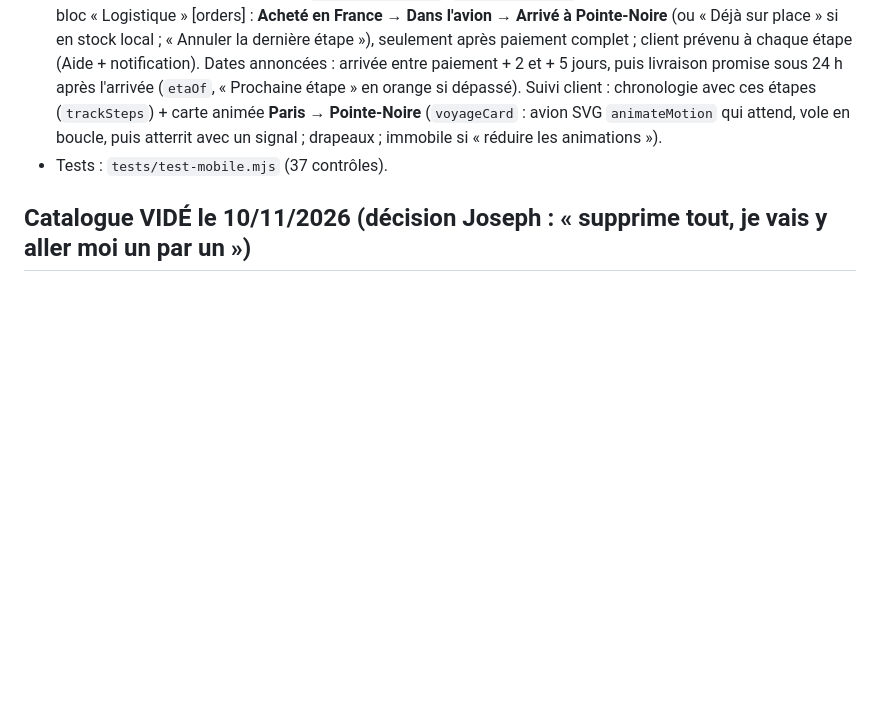
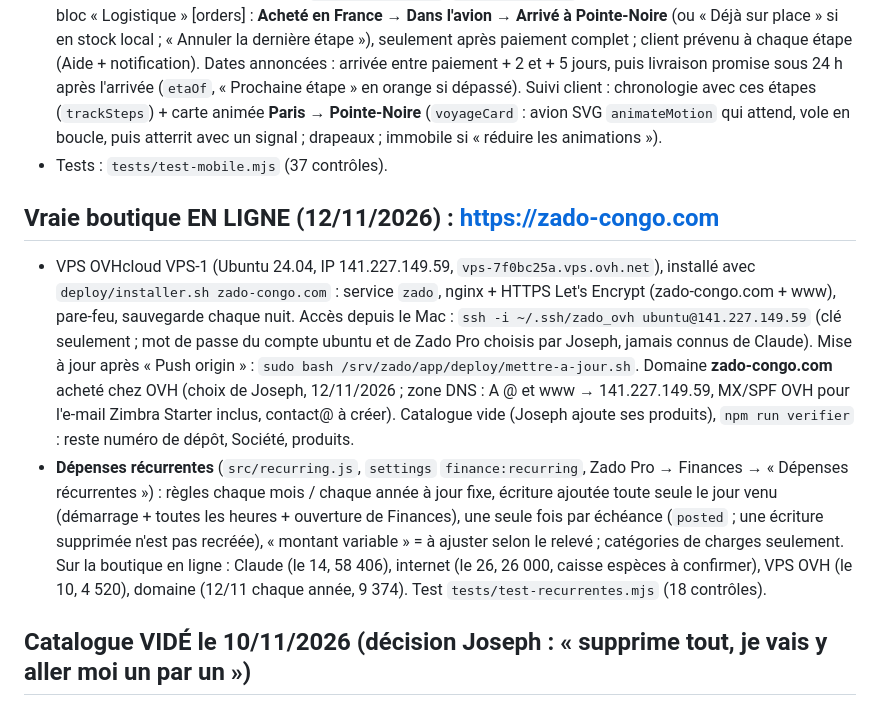
Before and after one commit to Jojobizzare222/BYDL, a Markdown page: CLAUDE.md, the part around the change. GitHub-like rendering; blank space fills up the shorter version.

Commit message:
CLAUDE.md : boutique en ligne sur zado-congo.com, dépenses récurrentes
Co-Authored-By: Claude Opus 5.5 <noreply@anthropic.com>

```diff
--- a/CLAUDE.md
+++ b/CLAUDE.md
@@ -65,6 +65,10 @@ Lancer : `npm install` puis `npm start` → boutique http://localhost:3000 · ad
 - **Moyen « mobile » (Mobile Money en deux temps, actif par défaut, `src/mobile-pay.js`, `settings.mobilePay`)** : **acompte 500 FCFA** (réglable) qui CONFIRME la commande (`status: confirmed`, stock décompté, `paymentPlan: 'mobile'`), puis **récapitulatif automatique** dans « Aide » (`chat.notifyCustomer`, pastille non lue) + notification, puis **instructions de finalisation**. Le client choisit à la commande : **« Par retrait »** (`payMode: pull`, demande USSD sur son téléphone pour l'acompte puis, automatiquement, pour le reste `purpose: 'rest'` ; « Renvoyer la demande » côté client `POST /api/payments/rest` et côté Zado Pro) ou **« Par dépôt »** (`push`, fournisseur `transfer` : le client envoie l'argent au numéro MTN/Airtel de Zado réglé dans Réglages, référence = n° de commande, délai `transferHours` ; l'équipe clique **« Dépôt reçu »** `POST /api/admin/orders/:id/transfer-received` [orders], pour l'acompte puis pour le reste). Sans numéro de dépôt : seul le retrait est proposé. Reste payé → `paid` + `balancePaid`. Une commande « mobile » confirmée mais pas payée NE PEUT PAS partir en livraison (`readyToDeliver`). Le suivi client revérifie l'opérateur (`GET /api/orders/:id`) ; encadré `mobileBox` (merci, suivi). Documents : reçu d'acompte + reçu de solde (« Dépôt MTN Mobile Money » ou opérateur), **facture avec « Acompte déjà versé − 500 » et « Solde réglé »** ; documents passés au bleu marine. Acompte du paiement à la réception aussi à 500 FCFA (`delivery.js`).
 - **Logistique France → Pointe-Noire** (`src/logistics.js`, `order.logistics`) : Zado Pro → fiche commande → bloc « Logistique » [orders] : **Acheté en France** → **Dans l'avion** → **Arrivé à Pointe-Noire** (ou « Déjà sur place » si en stock local ; « Annuler la dernière étape »), seulement après paiement complet ; client prévenu à chaque étape (Aide + notification). Dates annoncées : arrivée entre paiement + 2 et + 5 jours, puis livraison promise sous 24 h après l'arrivée (`etaOf`, « Prochaine étape » en orange si dépassé). Suivi client : chronologie avec ces étapes (`trackSteps`) + carte animée **Paris → Pointe-Noire** (`voyageCard` : avion SVG `animateMotion` qui attend, vole en boucle, puis atterrit avec un signal ; drapeaux ; immobile si « réduire les animations »).
 - Tests : `tests/test-mobile.mjs` (37 contrôles).
+
+## Vraie boutique EN LIGNE (12/11/2026) : https://zado-congo.com
+- VPS OVHcloud VPS-1 (Ubuntu 24.04, IP 141.227.149.59, `vps-7f0bc25a.vps.ovh.net`), installé avec `deploy/installer.sh zado-congo.com` : service `zado`, nginx + HTTPS Let's Encrypt (zado-congo.com + www), pare-feu, sauvegarde chaque nuit. Accès depuis le Mac : `ssh -i ~/.ssh/zado_ovh ubuntu@141.227.149.59` (clé seulement ; mot de passe du compte ubuntu et de Zado Pro choisis par Joseph, jamais connus de Claude). Mise à jour après « Push origin » : `sudo bash /srv/zado/app/deploy/mettre-a-jour.sh`. Domaine **zado-congo.com** acheté chez OVH (choix de Joseph, 12/11/2026 ; zone DNS : A @ et www → 141.227.149.59, MX/SPF OVH pour l'e-mail Zimbra Starter inclus, contact@ à créer). Catalogue vide (Joseph ajoute ses produits), `npm run verifier` : reste numéro de dépôt, Société, produits.
+- **Dépenses récurrentes** (`src/recurring.js`, `settings` `finance:recurring`, Zado Pro → Finances → « Dépenses récurrentes ») : règles chaque mois / chaque année à jour fixe, écriture ajoutée toute seule le jour venu (démarrage + toutes les heures + ouverture de Finances), une seule fois par échéance (`posted` ; une écriture supprimée n'est pas recréée), « montant variable » = à ajuster selon le relevé ; catégories de charges seulement. Sur la boutique en ligne : Claude (le 14, 58 406), internet (le 26, 26 000, caisse espèces à confirmer), VPS OVH (le 10, 4 520), domaine (12/11 chaque année, 9 374). Test `tests/test-recurrentes.mjs` (18 contrôles).
 
 ## Catalogue VIDÉ le 10/11/2026 (décision Joseph : « supprime tout, je vais y aller moi un par un »)
 - Les 700 produits de la boutique du Mac (90 Apple de simulation + composants + reconditionnés + sélection Noël) ont été SUPPRIMÉS ; Joseph ajoute ses produits un par un dans Zado Pro. Avant : sauvegarde de la base et fichier Excel de référence des 700 produits (nom, prix, prix en France, lien source, poids…) dans `~/Documents/Zado-sauvegardes/` (privé, hors Git).
```
